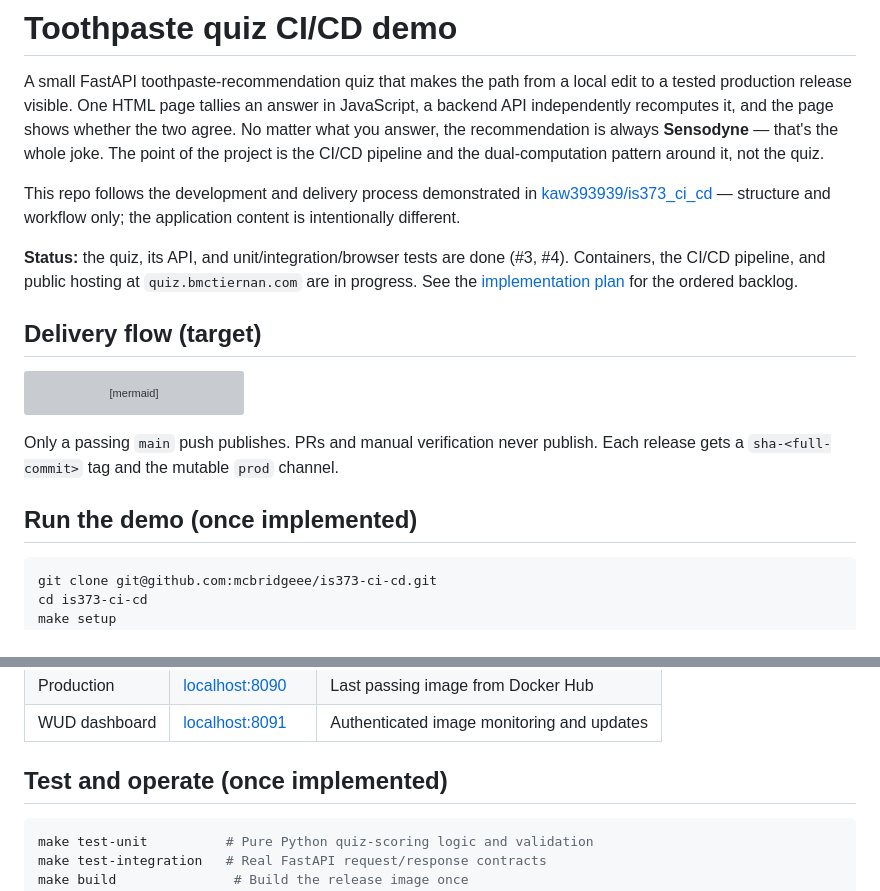
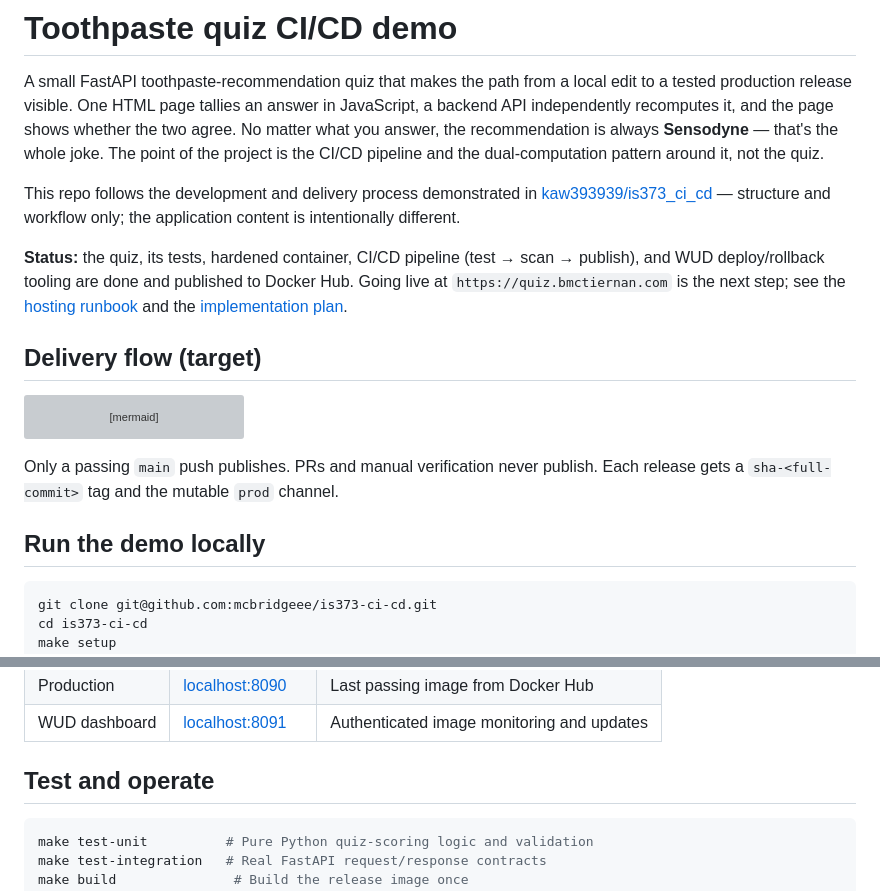
Before and after one commit to mcbridgeee/is373-ci-cd, a Markdown page: README.md, 2 parts joined by grey strips. Drawn GitHub-style; grey boxes are pictures that could not be loaded.

Commit message:
docs: update project status after the pipeline and hosting work (#8)
Co-Authored-By: Claude Opus 5.5 <noreply@anthropic.com>
Claude-Session: https://claude.ai/code/session_01CymyuBAPUq5hnymTY2zpz2

````diff
--- a/README.md
+++ b/README.md
@@ -4,7 +4,7 @@ A small FastAPI toothpaste-recommendation quiz that makes the path from a local
 
 This repo follows the development and delivery process demonstrated in [kaw393939/is373_ci_cd](https://github.com/kaw393939/is373_ci_cd) — structure and workflow only; the application content is intentionally different.
 
-**Status:** the quiz, its API, and unit/integration/browser tests are done (#3, #4). Containers, the CI/CD pipeline, and public hosting at `quiz.bmctiernan.com` are in progress. See the [implementation plan](docs/implementation-plan.md) for the ordered backlog.
+**Status:** the quiz, its tests, hardened container, CI/CD pipeline (test → scan → publish), and WUD deploy/rollback tooling are done and published to Docker Hub. Going live at `https://quiz.bmctiernan.com` is the next step; see the [hosting runbook](docs/hosting.md) and the [implementation plan](docs/implementation-plan.md).
 
 ## Delivery flow (target)
 
@@ -21,7 +21,7 @@ flowchart LR
 
 Only a passing `main` push publishes. PRs and manual verification never publish. Each release gets a `sha-<full-commit>` tag and the mutable `prod` channel.
 
-## Run the demo (once implemented)
+## Run the demo locally
 
 ```sh
 git clone git@github.com:mcbridgeee/is373-ci-cd.git
@@ -37,7 +37,7 @@ make up
 | Production | [localhost:8090](http://localhost:8090) | Last passing image from Docker Hub |
 | WUD dashboard | [localhost:8091](http://localhost:8091) | Authenticated image monitoring and updates |
 
-## Test and operate (once implemented)
+## Test and operate
 
 ```sh
 make test-unit          # Pure Python quiz-scoring logic and validation
````
Also changed, not shown: docs/implementation-plan.md (+1 -1 lines).
